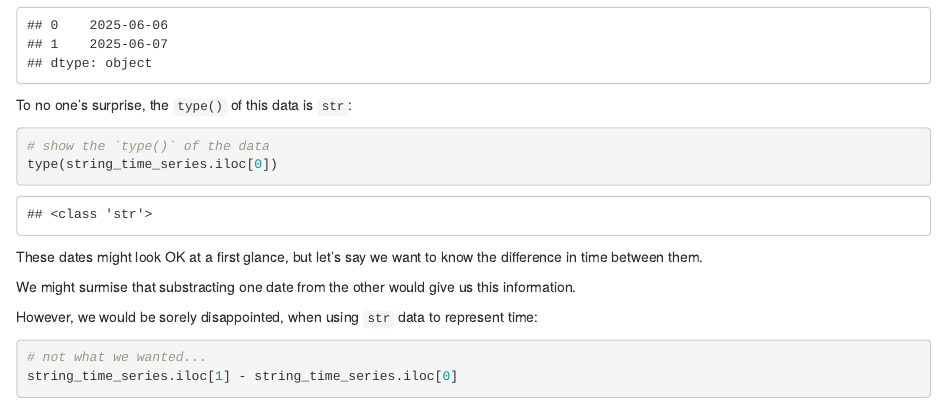
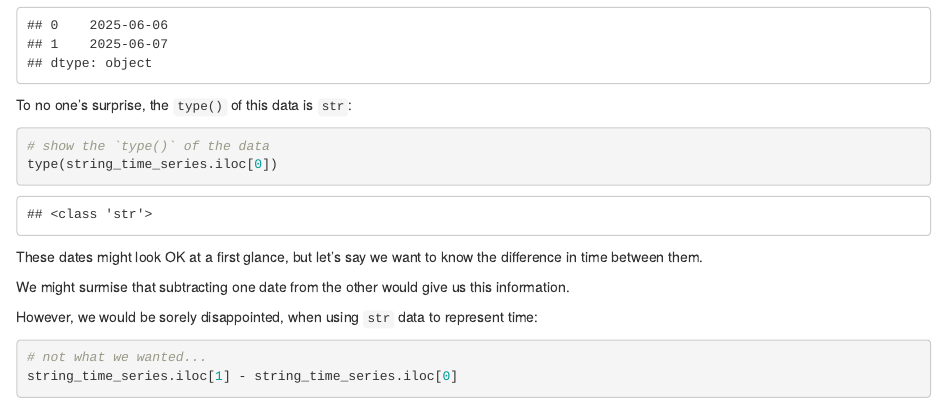
Before and after one commit to ASPP-pandas-tutorials/pandas_from_numpy, an R Markdown document (0_7_pandas_datetimes.Rmd): the page in a window 1100 px wide, from 560 px down. Rendered offline with R 4.5, knitr and Pandoc, with nearby package versions; some code elsewhere in the file could not run offline.

Commit message:
Update 0_7_pandas_datetimes.Rmd
Co-authored-by: Matthew Brett <matthew.brett@gmail.com>

```diff
--- a/0_7_pandas_datetimes.Rmd
+++ b/0_7_pandas_datetimes.Rmd
@@ -46,7 +46,7 @@ type(string_time_series.iloc[0])
 
 These dates might look OK at a first glance, but let's say we want to know the difference in time between them.
 
-We might surmise that substracting one date from the other would give us this information.
+We might surmise that subtracting one date from the other would give us this information.
 
 However, we would be sorely disappointed, when using `str` data to represent time:
 
```
